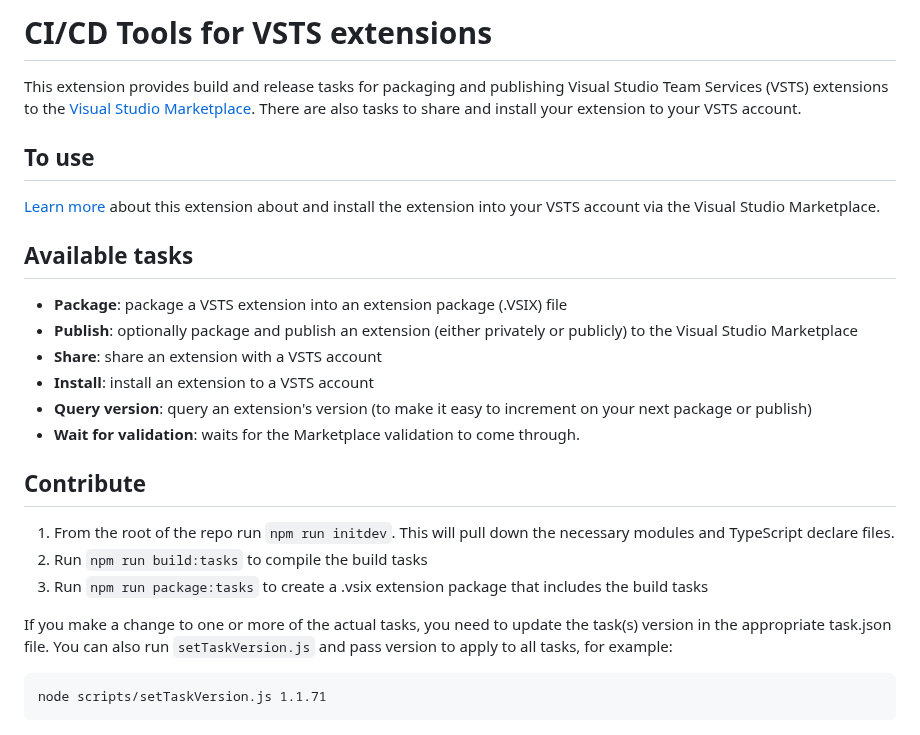
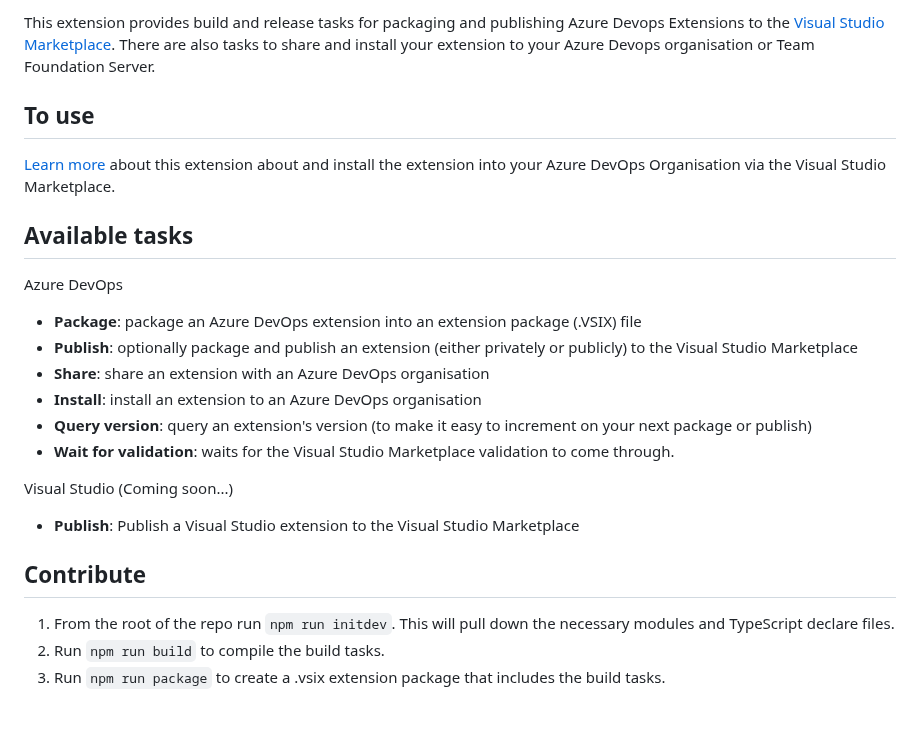
Before and after one commit to microsoft/azure-devops-extension-tasks, a Markdown page: README.md, the part around one of its changes. GitHub-like rendering.

Commit message:
Rename VSTS => Azure DevOps
* Renamed VSTS Marketplace to Visual Studio Marketplace
* Renamed VSTS to Azure DevOps
* Updated security scopes
* Renamed Account to Organisation
* Fixed build badges

````diff
--- a/README.md
+++ b/README.md
@@ -2,30 +3,27 @@
 
-# CI/CD Tools for VSTS extensions
-
-This extension provides build and release tasks for packaging and publishing Visual Studio Team Services (VSTS) extensions to the [Visual Studio Marketplace](https://marketplace.visualstudio.com). There are also tasks to share and install your extension to your VSTS account.
+This extension provides build and release tasks for packaging and publishing Azure Devops Extensions to the [Visual Studio Marketplace](https://marketplace.visualstudio.com). There are also tasks to share and install your extension to your Azure Devops organisation or Team Foundation Server.
 
 ## To use
 
-[Learn more](https://marketplace.visualstudio.com/items?itemName=ms-devlabs.vsts-developer-tools-build-tasks) about this extension about and install the extension into your VSTS account via the Visual Studio Marketplace.
-
+[Learn more](https://marketplace.visualstudio.com/items?itemName=ms-devlabs.vsts-developer-tools-build-tasks) about this extension about and install the extension into your Azure DevOps Organisation via the Visual Studio Marketplace.
 
 ## Available tasks
 
-* **Package**: package a VSTS extension into an extension package (.VSIX) file
+Azure DevOps
+
+* **Package**: package an Azure DevOps extension into an extension package (.VSIX) file
 * **Publish**: optionally package and publish an extension (either privately or publicly) to the Visual Studio Marketplace
-* **Share**: share an extension with a VSTS account
-* **Install**: install an extension to a VSTS account
+* **Share**: share an extension with an Azure DevOps organisation
+* **Install**: install an extension to an Azure DevOps organisation
 * **Query version**: query an extension's version (to make it easy to increment on your next package or publish)
-* **Wait for validation**: waits for the Marketplace validation to come through.
+* **Wait for validation**: waits for the Visual Studio Marketplace validation to come through.
+
+Visual Studio (Coming soon...)
+
+* **Publish**: Publish a Visual Studio extension to the Visual Studio Marketplace
 
 ## Contribute
 
 1. From the root of the repo run `npm run initdev`. This will pull down the necessary modules and TypeScript declare files.
-2. Run `npm run build:tasks` to compile the build tasks
-3. Run `npm run package:tasks` to create a .vsix extension package that includes the build tasks
-
-If you make a change to one or more of the actual tasks, you need to update the task(s) version in the appropriate task.json file. You can also run `setTaskVersion.js` and pass version to apply to all tasks, for example:
-
-```
-node scripts/setTaskVersion.js 1.1.71
-```
+2. Run `npm run build` to compile the build tasks.
+3. Run `npm run package` to create a .vsix extension package that includes the build tasks.
````
Also changed, not shown: other parts of README.md (+2 -1 lines), overview.md (+25 -20 lines), permissions.png (added), 10 other files.
